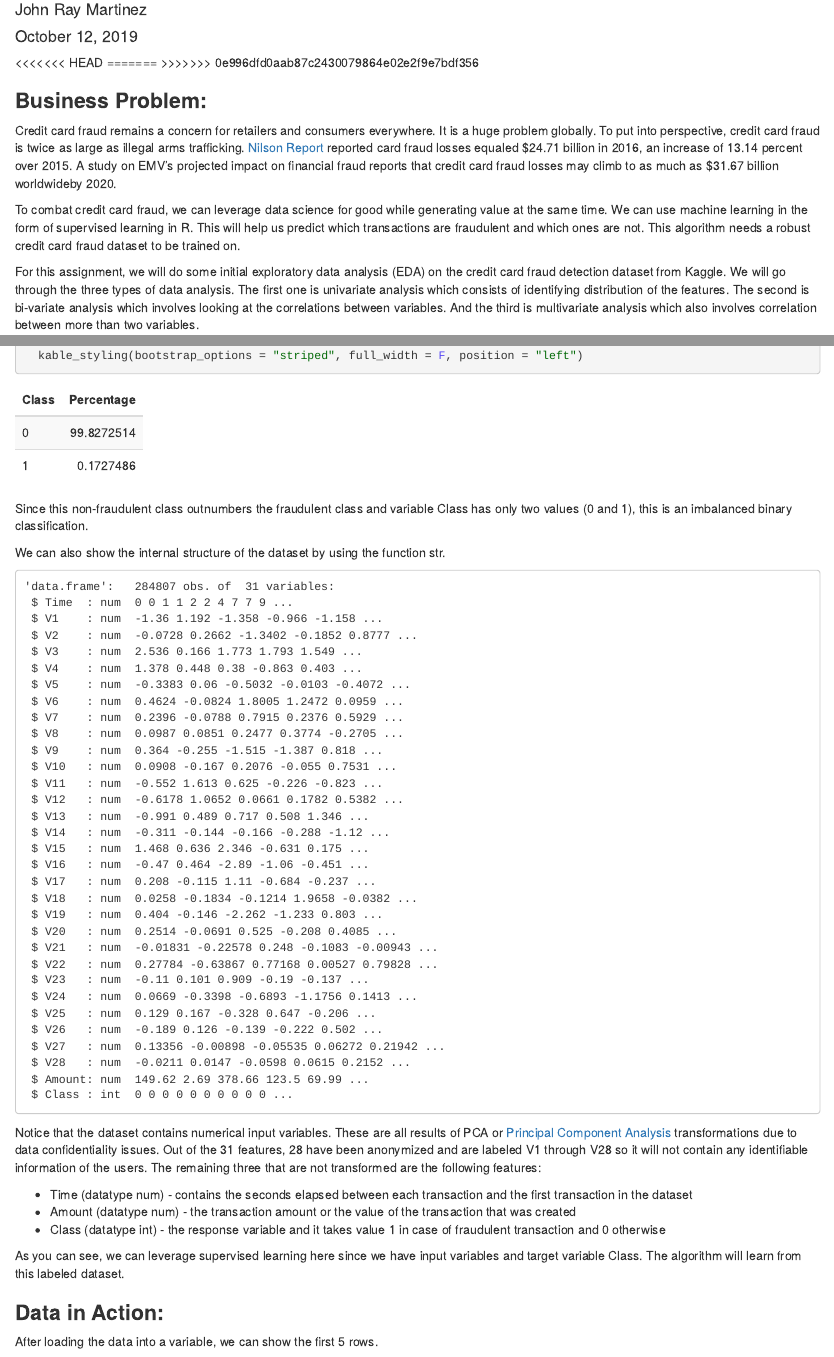
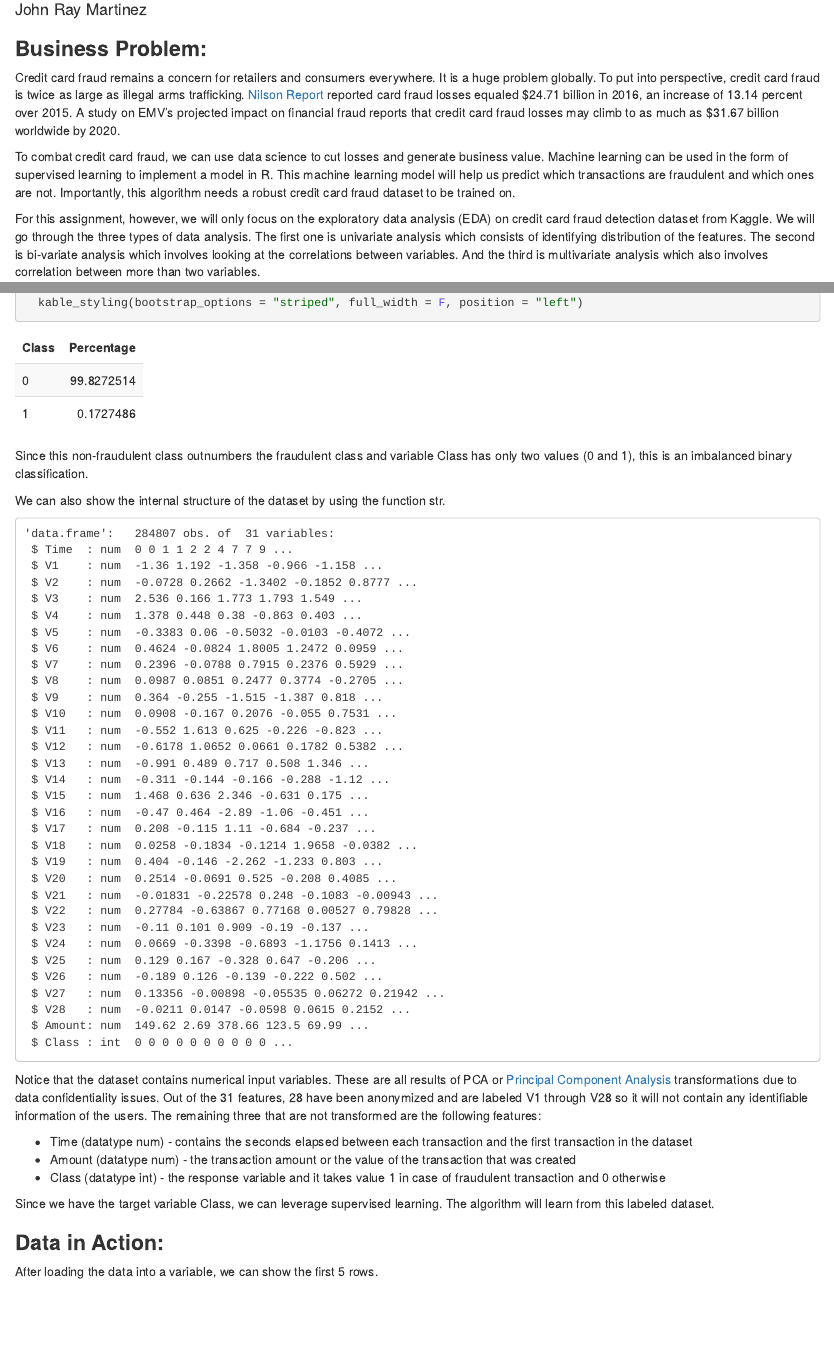
Before and after one commit to jraymartinez/myrepo, an R Markdown document (INFO659A1.Rmd): the page in a window 1100 px wide, from 70 px down, and a second part further down, joined at a grey line. The pictures show the output file INFO659A1.nb.html that the author committed with the source, opened offline.

Commit message:
jm101319 - fix some typo errors in text

```diff
--- a/INFO659A1.Rmd
+++ b/INFO659A1.Rmd
@@ -1,7 +1,5 @@
 ---
 title: "Credit Card Fraud Detection"
 author: "John Ray Martinez"
-date: "October 12, 2019"
 output: html_notebook
 ---
-<<<<<<< HEAD
@@ -13,17 +6,11 @@ library('corrplot')
 
 ### **Business Problem:**
 
-Credit card fraud remains a concern for retailers and consumers everywhere. It is a huge problem globally. To put into perspective, credit card fraud is twice as large as illegal arms trafficking. [Nilson Report](https://nilsonreport.com/upload/content_promo/The_Nilson_Report_10-17-2016.pdf) reported card fraud losses equaled \$24.71 billion in 2016, an increase of 13.14 percent over 2015. A study on EMV’s projected impact on financial fraud reports that credit card fraud losses may climb to as much as \$31.67 billion worldwideby 2020.
-=======
+Credit card fraud remains a concern for retailers and consumers everywhere. It is a huge problem globally. To put into perspective, credit card fraud is twice as large as illegal arms trafficking. [Nilson Report](https://nilsonreport.com/upload/content_promo/The_Nilson_Report_10-17-2016.pdf) reported card fraud losses equaled \$24.71 billion in 2016, an increase of 13.14 percent over 2015. A study on EMV’s projected impact on financial fraud reports that credit card fraud losses may climb to as much as \$31.67 billion worldwide by 2020.
 
-### **Business Problem:**
+To combat credit card fraud, we can use data science to cut losses and generate business value. Machine learning can be used in the form of supervised learning to implement a model in R. This machine learning model will help us predict which transactions are fraudulent and which ones are not. Importantly, this algorithm needs a robust credit card fraud dataset to be trained on.
 
-Credit card fraud remains a concern for retailers and consumers everywhere. It is a huge problem globally. To put into perspective, credit card fraud is twice as large as illegal arms trafficking. [Nilson Report](https://nilsonreport.com/upload/content_promo/The_Nilson_Report_10-17-2016.pdf) reported card fraud losses equaled $24.71 billion in 2016, an increase of 13.14 percent over 2015. A study on EMV’s projected impact on financial fraud reports that credit card fraud losses may climb to as much as $31.67 billion worldwideby 2020.
->>>>>>> 0e996dfd0aab87c2430079864e02e2f9e7bdf356
-
-To combat credit card fraud, we can leverage data science for good while generating value at the same time. We can use machine learning in the form of supervised learning in R. This will help us predict which transactions are fraudulent and which ones are not. This algorithm needs a robust credit card fraud dataset to be trained on.
-
-For this assignment, we will do some initial exploratory data analysis (EDA) on the credit card fraud detection dataset from Kaggle. We will go through the three types of data analysis. The first one is univariate analysis which consists of identifying distribution of the features. The second is bi-variate analysis which involves looking at the correlations between variables. And the third is multivariate analysis which also involves correlation between more than two variables.
+For this assignment, however, we will only focus on the exploratory data analysis (EDA) on credit card fraud detection dataset from Kaggle. We will go through the three types of data analysis. The first one is univariate analysis which consists of identifying distribution of the features. The second is bi-variate analysis which involves looking at the correlations between variables. And the third is multivariate analysis which also involves correlation between more than two variables.
 
 ### **Understand the Data:**
 
@@ -55,7 +42,7 @@ Notice that the dataset contains numerical input variables. These are all result
 * Amount (datatype num) - the transaction amount or the value of the transaction that was created
 * Class (datatype int) - the response variable and it takes value 1 in case of fraudulent transaction and 0 otherwise
 
-As you can see, we can leverage supervised learning here since we have input variables and target variable Class. The algorithm will learn from this labeled dataset.
+Since we have the target variable Class, we can leverage supervised learning. The algorithm will learn from this labeled dataset.
 
 ### **Data in Action:**
 
```
Also changed, not shown: INFO659A1.nb.html, INFO659A1.Rmd (18 more changed lines), 1 other file.
